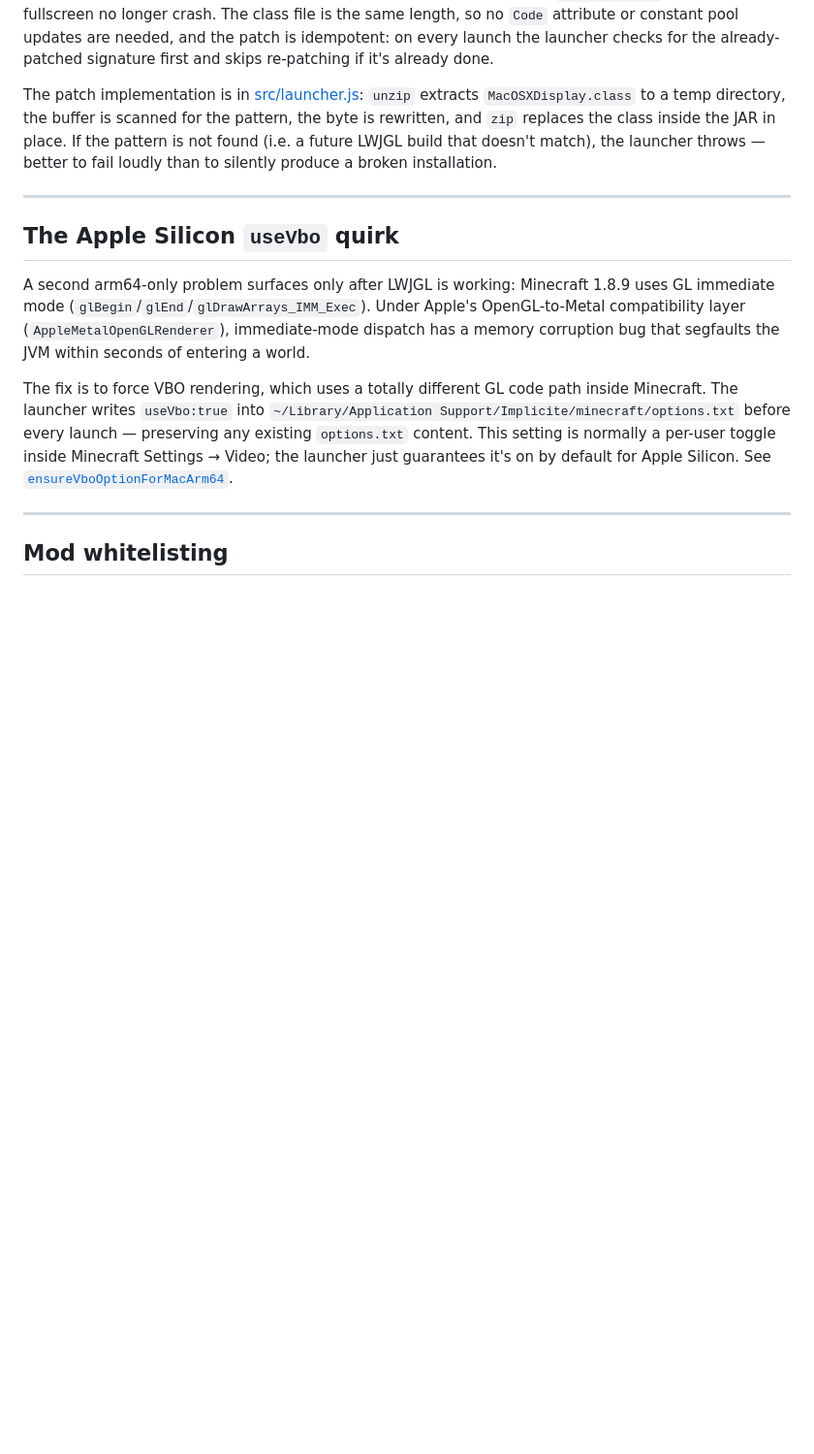
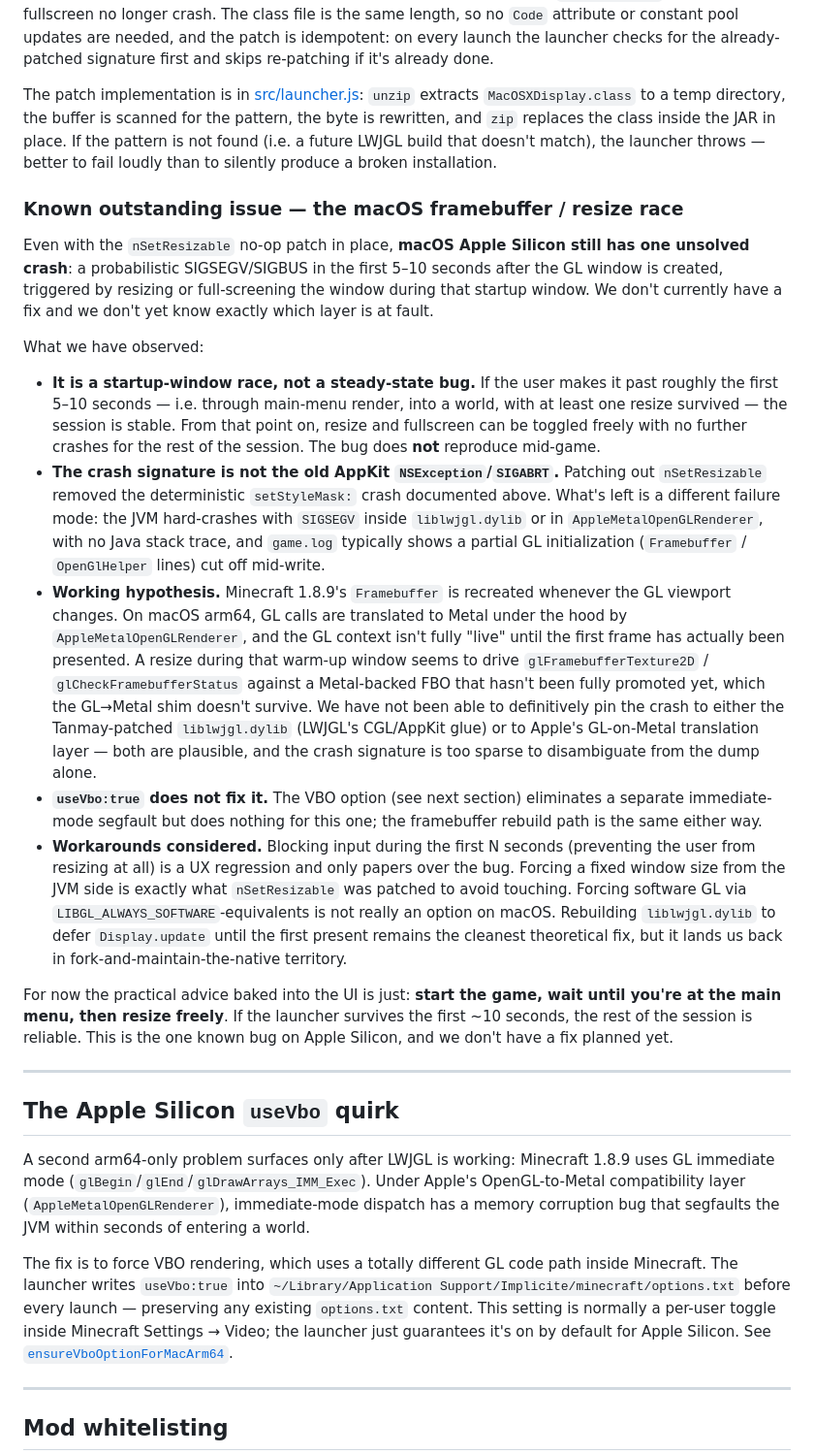
Before and after one commit to AdiihYT/implicite-launcher, a Markdown page: README.md, the part around one of its changes. Shown at 97% size. Drawn GitHub-style; blank space fills up the shorter version.

```diff
--- a/README.md
+++ b/README.md
@@ -183,6 +197,20 @@ The launcher rewrites the first byte from `0x2A` (`aload_0`) to `0xB1` (`return`
 
 The patch implementation is in [src/launcher.js](src/launcher.js#L333-L380): `unzip` extracts `MacOSXDisplay.class` to a temp directory, the buffer is scanned for the pattern, the byte is rewritten, and `zip` replaces the class inside the JAR in place. If the pattern is not found (i.e. a future LWJGL build that doesn't match), the launcher throws — better to fail loudly than to silently produce a broken installation.
 
+### Known outstanding issue — the macOS framebuffer / resize race
+
+Even with the `nSetResizable` no-op patch in place, **macOS Apple Silicon still has one unsolved crash**: a probabilistic SIGSEGV/SIGBUS in the first 5–10 seconds after the GL window is created, triggered by resizing or full-screening the window during that startup window. We don't currently have a fix and we don't yet know exactly which layer is at fault.
+
+What we have observed:
+
+- **It is a startup-window race, not a steady-state bug.** If the user makes it past roughly the first 5–10 seconds — i.e. through main-menu render, into a world, with at least one resize survived — the session is stable. From that point on, resize and fullscreen can be toggled freely with no further crashes for the rest of the session. The bug does **not** reproduce mid-game.
+- **The crash signature is not the old AppKit `NSException`/`SIGABRT`.** Patching out `nSetResizable` removed the deterministic `setStyleMask:` crash documented above. What's left is a different failure mode: the JVM hard-crashes with `SIGSEGV` inside `liblwjgl.dylib` or in `AppleMetalOpenGLRenderer`, with no Java stack trace, and `game.log` typically shows a partial GL initialization (`Framebuffer` / `OpenGlHelper` lines) cut off mid-write.
+- **Working hypothesis.** Minecraft 1.8.9's `Framebuffer` is recreated whenever the GL viewport changes. On macOS arm64, GL calls are translated to Metal under the hood by `AppleMetalOpenGLRenderer`, and the GL context isn't fully "live" until the first frame has actually been presented. A resize during that warm-up window seems to drive `glFramebufferTexture2D` / `glCheckFramebufferStatus` against a Metal-backed FBO that hasn't been fully promoted yet, which the GL→Metal shim doesn't survive. We have not been able to definitively pin the crash to either the Tanmay-patched `liblwjgl.dylib` (LWJGL's CGL/AppKit glue) or to Apple's GL-on-Metal translation layer — both are plausible, and the crash signature is too sparse to disambiguate from the dump alone.
+- **`useVbo:true` does not fix it.** The VBO option (see next section) eliminates a separate immediate-mode segfault but does nothing for this one; the framebuffer rebuild path is the same either way.
+- **Workarounds considered.** Blocking input during the first N seconds (preventing the user from resizing at all) is a UX regression and only papers over the bug. Forcing a fixed window size from the JVM side is exactly what `nSetResizable` was patched to avoid touching. Forcing software GL via `LIBGL_ALWAYS_SOFTWARE`-equivalents is not really an option on macOS. Rebuilding `liblwjgl.dylib` to defer `Display.update` until the first present remains the cleanest theoretical fix, but it lands us back in fork-and-maintain-the-native territory.
+
+For now the practical advice baked into the UI is just: **start the game, wait until you're at the main menu, then resize freely**. If the launcher survives the first ~10 seconds, the rest of the session is reliable. This is the one known bug on Apple Silicon, and we don't have a fix planned yet.
+
 ---
 
 ## The Apple Silicon `useVbo` quirk
```
Also changed, not shown: other parts of README.md (+20 -4 lines).
